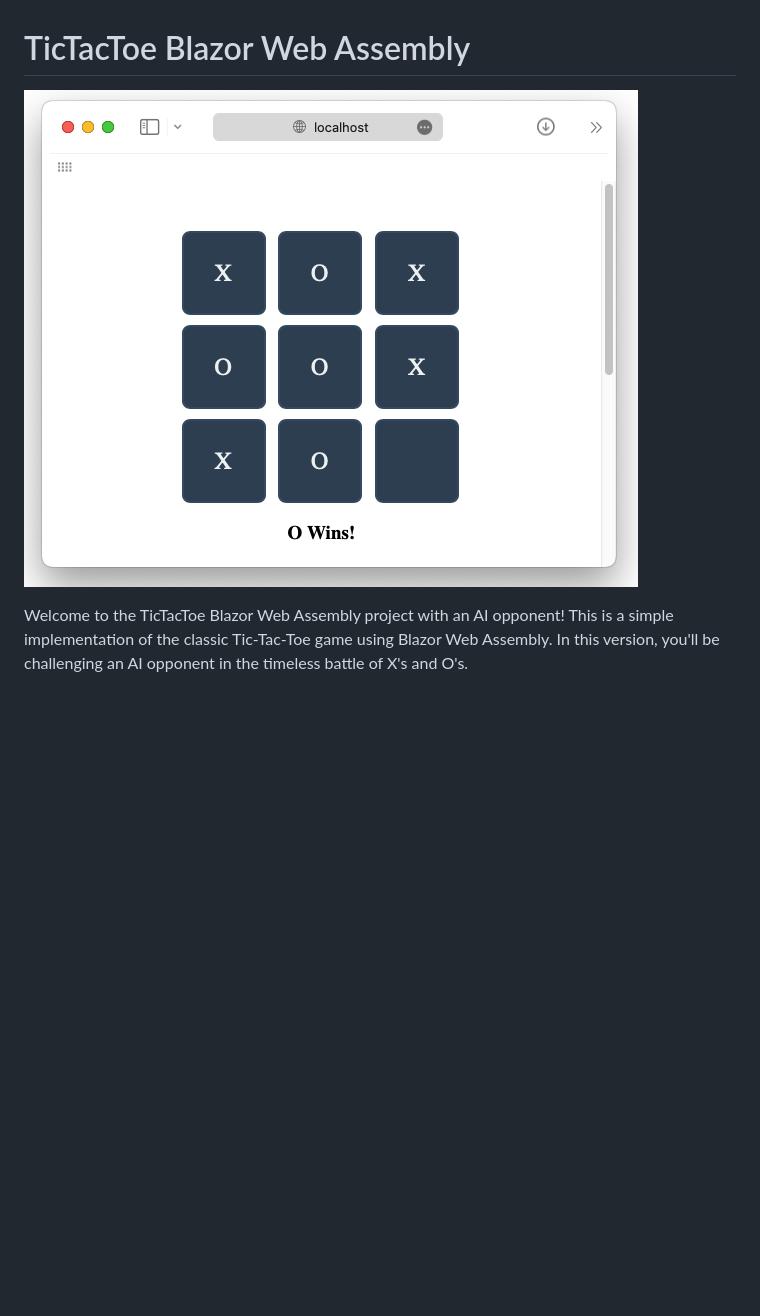
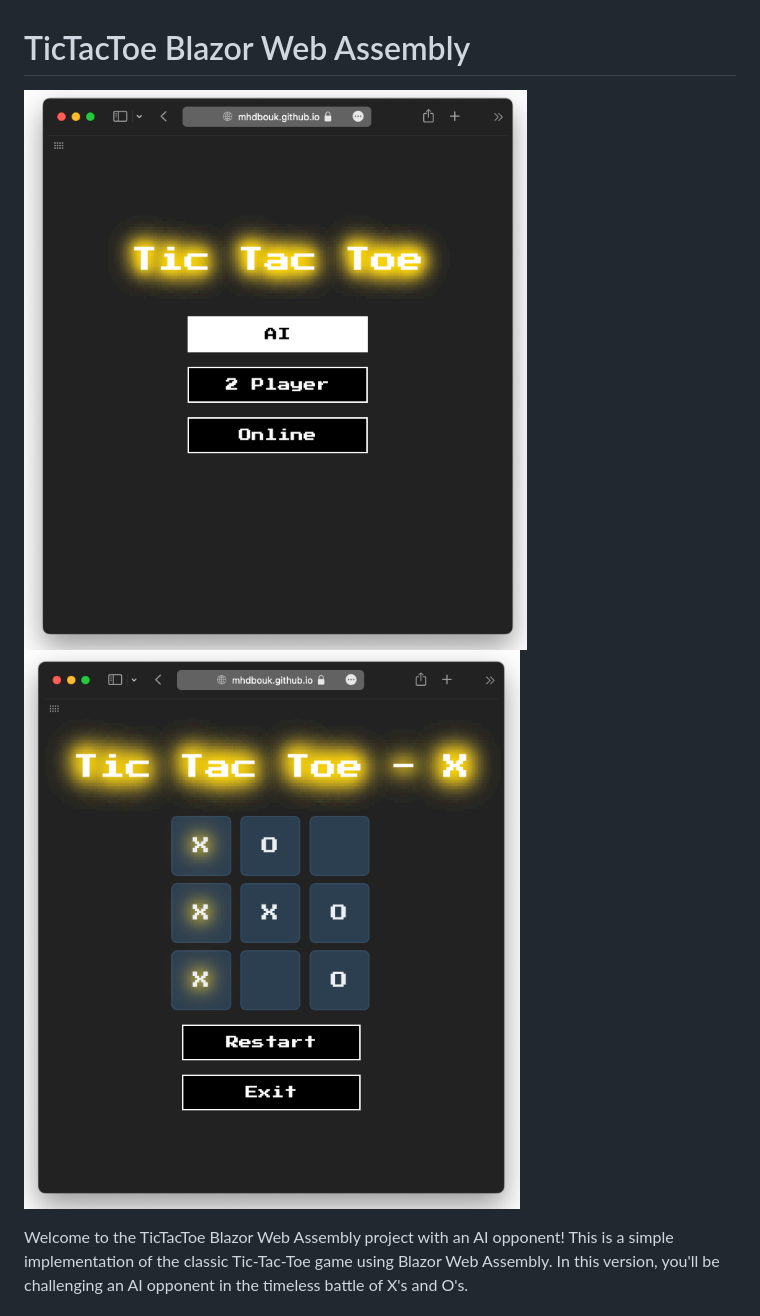
Before and after one commit to mhdbouk/tictactoe-blazor, a Markdown page: README.md, the part around the change. Drawn GitHub-style; pictures changed too: preview-1.png (added), preview-2.png (added), tictactoe-preview.png (deleted); blank space fills up the shorter version.

Commit message:
Update preview in readme.md

```diff
--- a/README.md
+++ b/README.md
@@ -1,6 +1,7 @@
 # TicTacToe Blazor Web Assembly
 
-![TicTacToe Preview](tictactoe-preview.png)
+![TicTacToe Preview 1](preview-1.png)
+![TicTacToe Preview 2](preview-2.png)
 
 Welcome to the TicTacToe Blazor Web Assembly project with an AI opponent! This is a simple implementation of the classic Tic-Tac-Toe game using Blazor Web Assembly. In this version, you'll be challenging an AI opponent in the timeless battle of X's and O's.
 
```
